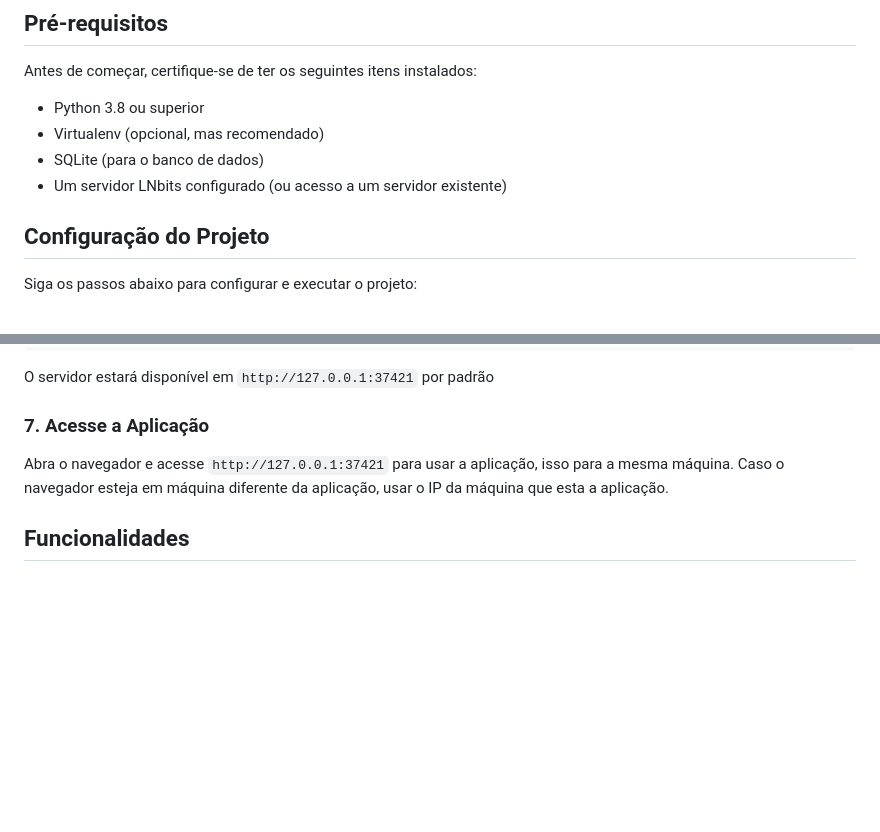
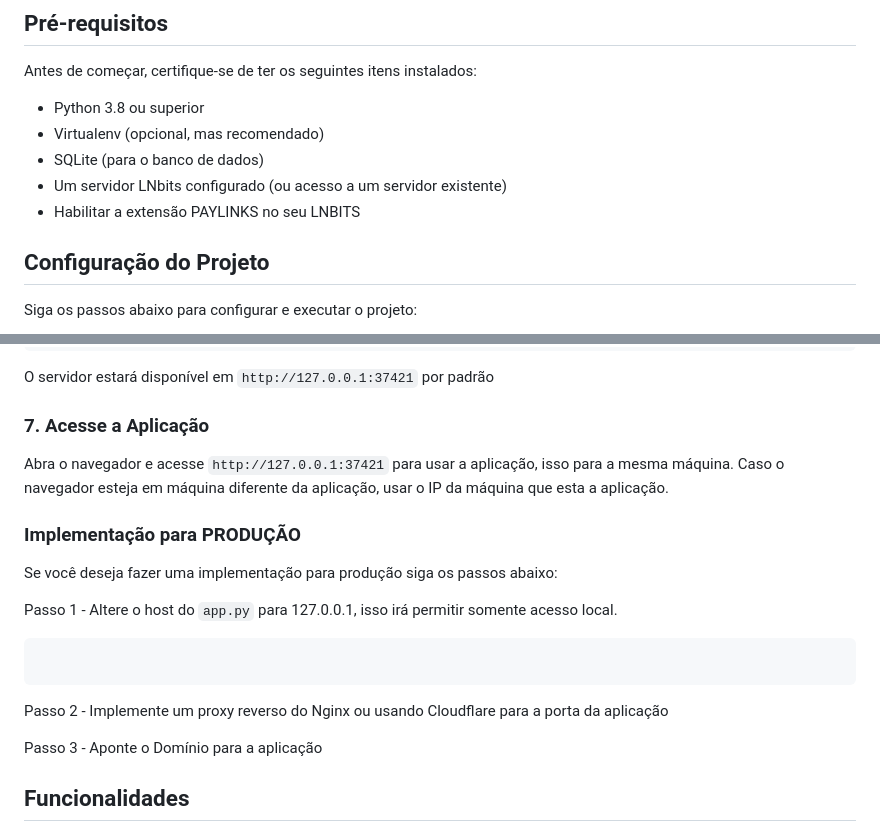
Before and after one commit to jvxis/1st-lnwallet, a Markdown page: README.md, 2 parts joined by grey strips. Rendered like a GitHub page; blank space fills up the shorter version.

````diff
--- a/README.md
+++ b/README.md
@@ -13,6 +13,7 @@ Antes de começar, certifique-se de ter os seguintes itens instalados:
 - Virtualenv (opcional, mas recomendado)
 - SQLite (para o banco de dados)
 - Um servidor LNbits configurado (ou acesso a um servidor existente)
+- Habilitar a extensão PAYLINKS no seu LNBITS
 
 ## Configuração do Projeto
 
@@ -74,6 +75,17 @@ O servidor estará disponível em `http://127.0.0.1:37421` por padrão
 
 Abra o navegador e acesse `http://127.0.0.1:37421` para usar a aplicação, isso para a mesma máquina. Caso o navegador esteja em máquina diferente da aplicação, usar o IP da máquina que esta a aplicação.
 
+### Implementação para PRODUÇÃO
+
+Se você deseja fazer uma implementação para produção siga os passos abaixo:
+
+Passo 1 - Altere o host do `app.py` para 127.0.0.1, isso irá permitir somente acesso local.
+```bash
+```
+Passo 2 - Implemente um proxy reverso do Nginx ou usando Cloudflare para a porta da aplicação
+
+Passo 3 - Aponte o Domínio para a aplicação
+
 ## Funcionalidades
 
 - Registro e login de usuários com autenticação 2FA.
````
